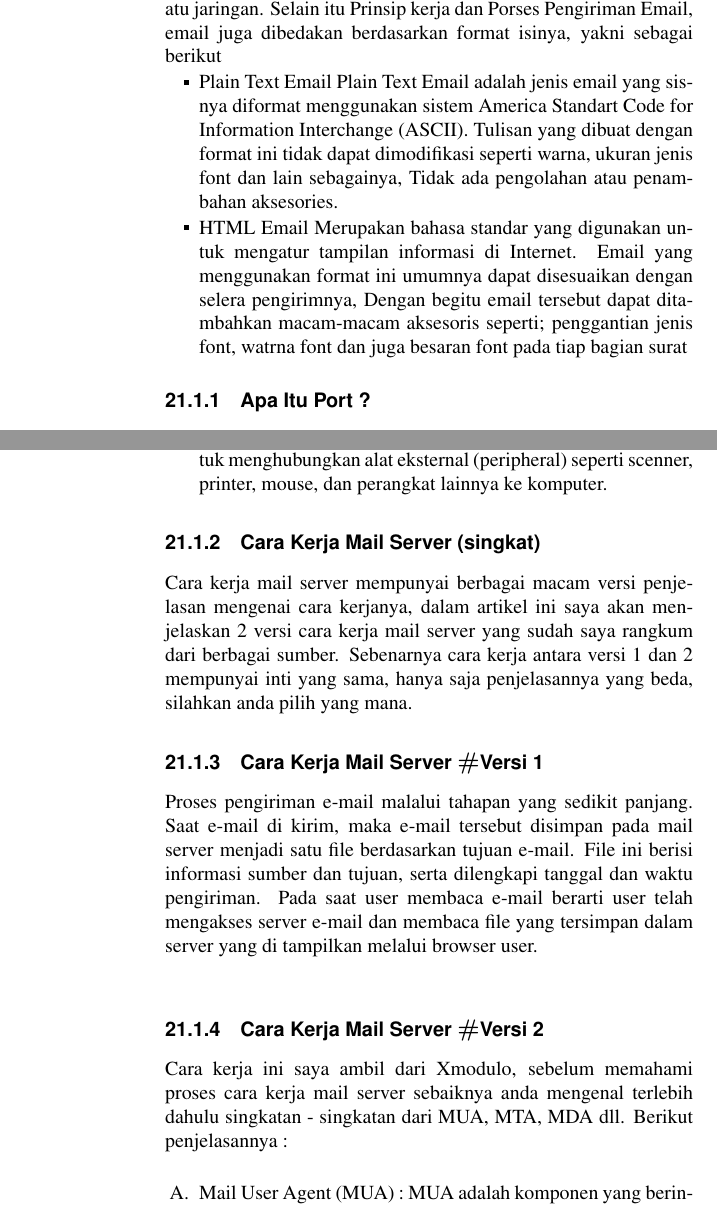
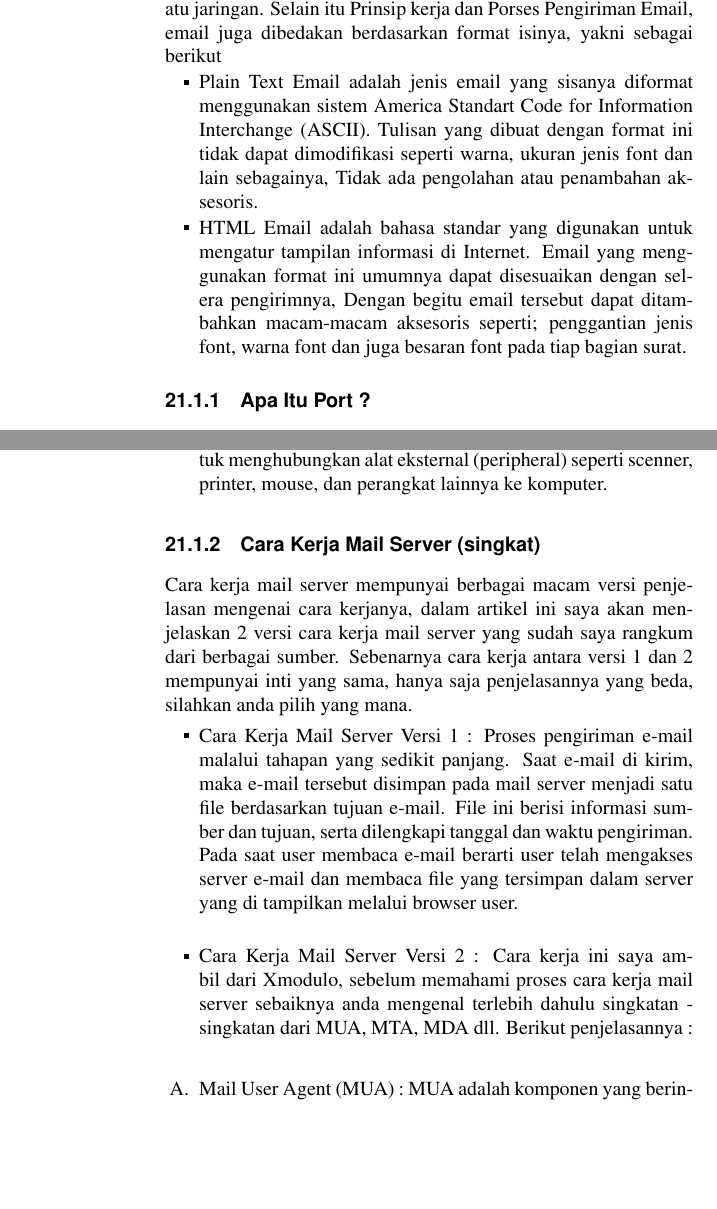
Before and after one commit to BukuInformatika/python, a LaTeX thesis (python.tex, which reads SENDINGEMAIL.tex): two parts of pages 253 and 254 of 300, joined at a grey line, cut so that both start at the same text, the shorter picture padded with empty space. Compiled offline with pdfLaTeX.

Commit message:
koreksi tambahan

```diff
--- a/SENDINGEMAIL.tex
+++ b/SENDINGEMAIL.tex
@@ -137,8 +137,9 @@ Analisis: Saat PC siti diberi perintah mengirim email ke PC Hendra, kemudian ema
 Pada proses pengiriman email terjadi kegiatan sniffing yang dilakukan oleh server. Sniffing adalah kegiatan pengendusan traffic data packet pada suatu jaringan.
 Selain itu Prinsip kerja dan Porses Pengiriman Email, email juga dibedakan berdasarkan format isinya, yakni sebagai berikut
 \begin{itemize}
-\item Plain Text Email Plain Text Email adalah jenis email yang sisnya diformat menggunakan sistem America Standart Code for Information Interchange (ASCII). Tulisan yang dibuat dengan format ini tidak dapat dimodifikasi seperti warna, ukuran jenis font dan lain sebagainya, Tidak ada pengolahan atau penambahan aksesories.
-\item HTML Email Merupakan bahasa standar yang digunakan untuk mengatur tampilan informasi di Internet. Email yang menggunakan format ini umumnya dapat disesuaikan dengan selera pengirimnya, Dengan begitu email tersebut dapat ditambahkan macam-macam aksesoris seperti; penggantian jenis font, watrna font dan juga besaran font pada tiap bagian surat\end{itemize}
+\item Plain Text Email adalah jenis email yang sisanya diformat menggunakan sistem America Standart Code for Information Interchange (ASCII). Tulisan yang dibuat dengan format ini tidak dapat dimodifikasi seperti warna, ukuran jenis font dan lain sebagainya, Tidak ada pengolahan atau penambahan aksesoris.
+\item HTML Email adalah bahasa standar yang digunakan untuk mengatur tampilan informasi di Internet. Email yang menggunakan format ini umumnya dapat disesuaikan dengan selera pengirimnya, Dengan begitu email tersebut dapat ditambahkan macam-macam aksesoris seperti; penggantian jenis font, warna font dan juga besaran font pada tiap bagian surat.
+\end{itemize}
 \subsection {Apa Itu Port ?}
 Port adalah socket atau jack koneksi yang terletak di luar unit sistem sebagai tempat kabel - kabel yang berbeda ditancapkan. Port berfungsi untuk mentransmisikan data. Berikut macam - macam port :
 \begin{enumerate}
@@ -147,13 +148,16 @@ Port adalah socket atau jack koneksi yang terletak di luar unit sistem sebagai t
 \item Port SCSI (Scuzzy) adalah port berkinerja tinggi yang didefinisikan oleh American National Standart Institute yang digunakan untuk menangani perangkat input/output atau perangkat media penyimpanan.
 \item Port USB adalah suatu teknologi yang memungkinkan untuk menghubungkan alat eksternal (peripheral) seperti scenner, printer, mouse, dan perangkat lainnya ke komputer. \par
 \end{enumerate}
-\subsection {Cara Kerja Mail Server (singkat)} Cara kerja mail server mempunyai berbagai macam versi penjelasan mengenai cara kerjanya, dalam artikel ini saya akan menjelaskan 2 versi cara kerja mail server yang sudah saya rangkum dari berbagai sumber. Sebenarnya cara kerja antara versi 1 dan 2 mempunyai inti yang sama, hanya saja penjelasannya yang beda, silahkan anda pilih yang mana.
-\subsection {Cara Kerja Mail Server  $  \#  $Versi 1} \par
+\subsection {Cara Kerja Mail Server (singkat)}
+Cara kerja mail server mempunyai berbagai macam versi penjelasan mengenai cara kerjanya, dalam artikel ini saya akan menjelaskan 2 versi cara kerja mail server yang sudah saya rangkum dari berbagai sumber. Sebenarnya cara kerja antara versi 1 dan 2 mempunyai inti yang sama, hanya saja penjelasannya yang beda, silahkan anda pilih yang mana.\par
+\begin{itemize}
+\item Cara Kerja Mail Server Versi 1 :
 Proses pengiriman e-mail malalui tahapan yang sedikit panjang. Saat e-mail di kirim, maka e-mail tersebut disimpan pada mail server menjadi satu file berdasarkan tujuan e-mail. File ini berisi informasi sumber dan tujuan, serta dilengkapi tanggal dan waktu pengiriman. Pada saat user membaca e-mail berarti user telah mengakses server e-mail dan membaca file yang tersimpan dalam server yang di tampilkan melalui browser user. \par
 \vspace{12pt}
 \noindent
-\subsection {Cara Kerja Mail Server  $  \#  $Versi 2} \par
+\item Cara Kerja Mail Server Versi 2 :
 Cara kerja ini saya ambil dari Xmodulo, sebelum memahami proses cara kerja mail server sebaiknya anda mengenal terlebih dahulu singkatan - singkatan dari MUA, MTA, MDA dll. Berikut penjelasannya : \par
+\end{itemize}
 \vspace{12pt}
 \noindent
 \begin{enumerate}
```
Also changed, not shown: SENDINGEMAIL.tex (3 more changed lines).
